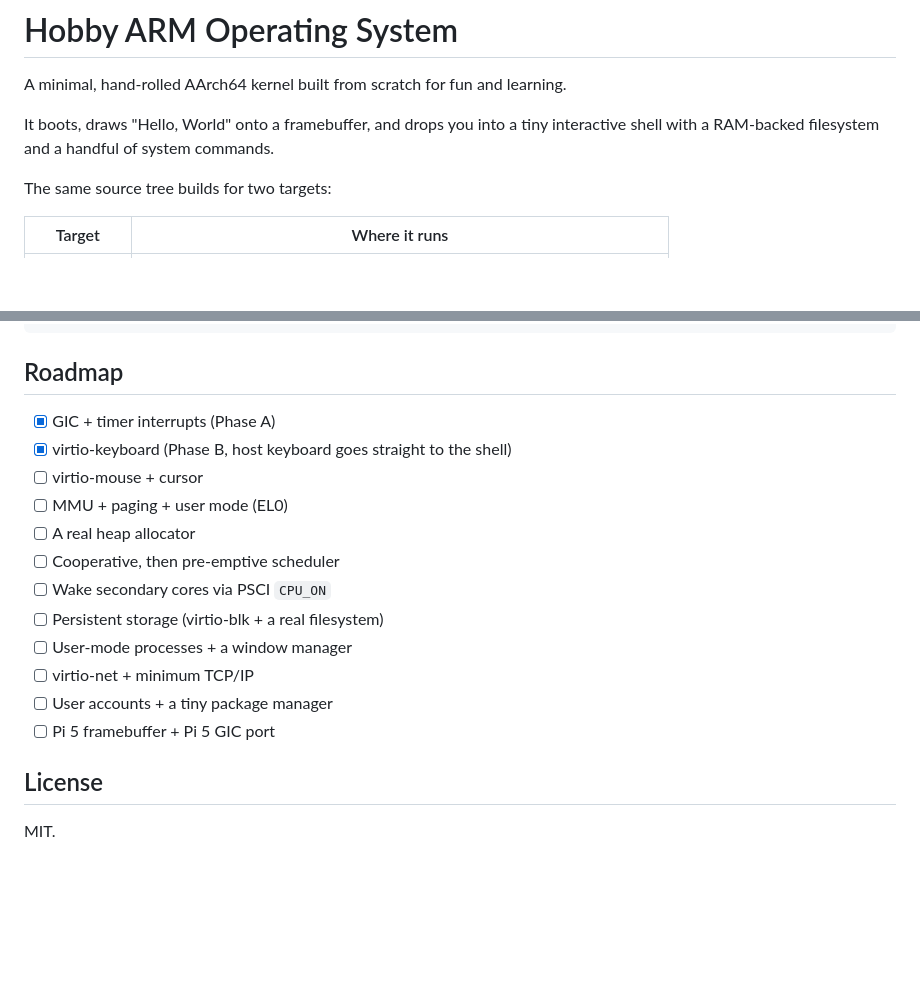
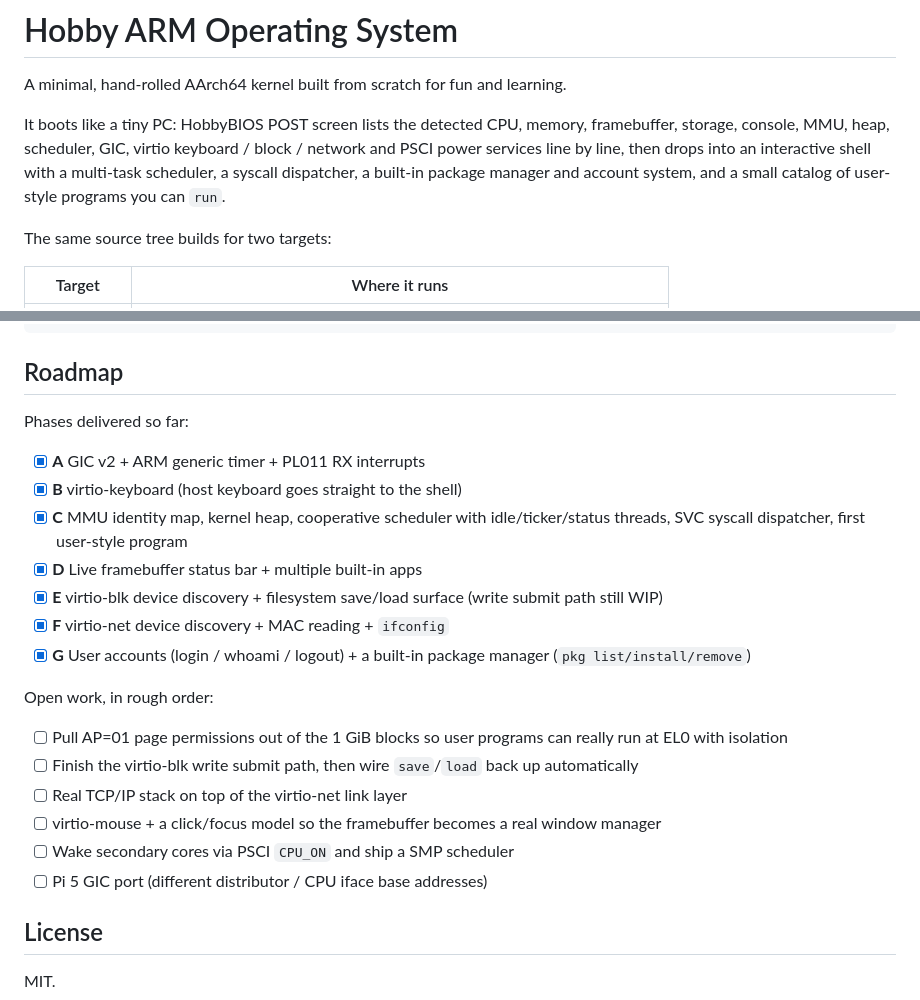
Before and after one commit to utkuhalis/ARM-Hobby-Operating-System, a Markdown page: README.md, 2 parts joined by grey strips. GitHub-like rendering; blank space fills up the shorter version.

Commit message:
Update README: full phase A-G summary + remaining work

```diff
--- a/README.md
+++ b/README.md
@@ -2,8 +2,12 @@
 
 A minimal, hand-rolled AArch64 kernel built from scratch for fun and learning.
 
-It boots, draws "Hello, World" onto a framebuffer, and drops you into a tiny
-interactive shell with a RAM-backed filesystem and a handful of system commands.
+It boots like a tiny PC: HobbyBIOS POST screen lists the detected CPU,
+memory, framebuffer, storage, console, MMU, heap, scheduler, GIC, virtio
+keyboard / block / network and PSCI power services line by line, then
+drops into an interactive shell with a multi-task scheduler, a syscall
+dispatcher, a built-in package manager and account system, and a small
+catalog of user-style programs you can `run`.
 
 The same source tree builds for two targets:
 
@@ -213,18 +217,31 @@ hobby-os/
 
 ## Roadmap
 
-- [x] GIC + timer interrupts (Phase A)
-- [x] virtio-keyboard (Phase B, host keyboard goes straight to the shell)
-- [ ] virtio-mouse + cursor
-- [ ] MMU + paging + user mode (EL0)
-- [ ] A real heap allocator
-- [ ] Cooperative, then pre-emptive scheduler
-- [ ] Wake secondary cores via PSCI `CPU_ON`
-- [ ] Persistent storage (virtio-blk + a real filesystem)
-- [ ] User-mode processes + a window manager
-- [ ] virtio-net + minimum TCP/IP
-- [ ] User accounts + a tiny package manager
-- [ ] Pi 5 framebuffer + Pi 5 GIC port
+Phases delivered so far:
+
+- [x] **A** GIC v2 + ARM generic timer + PL011 RX interrupts
+- [x] **B** virtio-keyboard (host keyboard goes straight to the shell)
+- [x] **C** MMU identity map, kernel heap, cooperative scheduler with
+       idle/ticker/status threads, SVC syscall dispatcher, first user-style
+       program
+- [x] **D** Live framebuffer status bar + multiple built-in apps
+- [x] **E** virtio-blk device discovery + filesystem save/load surface
+       (write submit path still WIP)
+- [x] **F** virtio-net device discovery + MAC reading + `ifconfig`
+- [x] **G** User accounts (login / whoami / logout) + a built-in
+       package manager (`pkg list/install/remove`)
+
+Open work, in rough order:
+
+- [ ] Pull AP=01 page permissions out of the 1 GiB blocks so user
+      programs can really run at EL0 with isolation
+- [ ] Finish the virtio-blk write submit path, then wire `save`/`load`
+      back up automatically
+- [ ] Real TCP/IP stack on top of the virtio-net link layer
+- [ ] virtio-mouse + a click/focus model so the framebuffer becomes
+      a real window manager
+- [ ] Wake secondary cores via PSCI `CPU_ON` and ship a SMP scheduler
+- [ ] Pi 5 GIC port (different distributor / CPU iface base addresses)
 
 ## License
 
```
